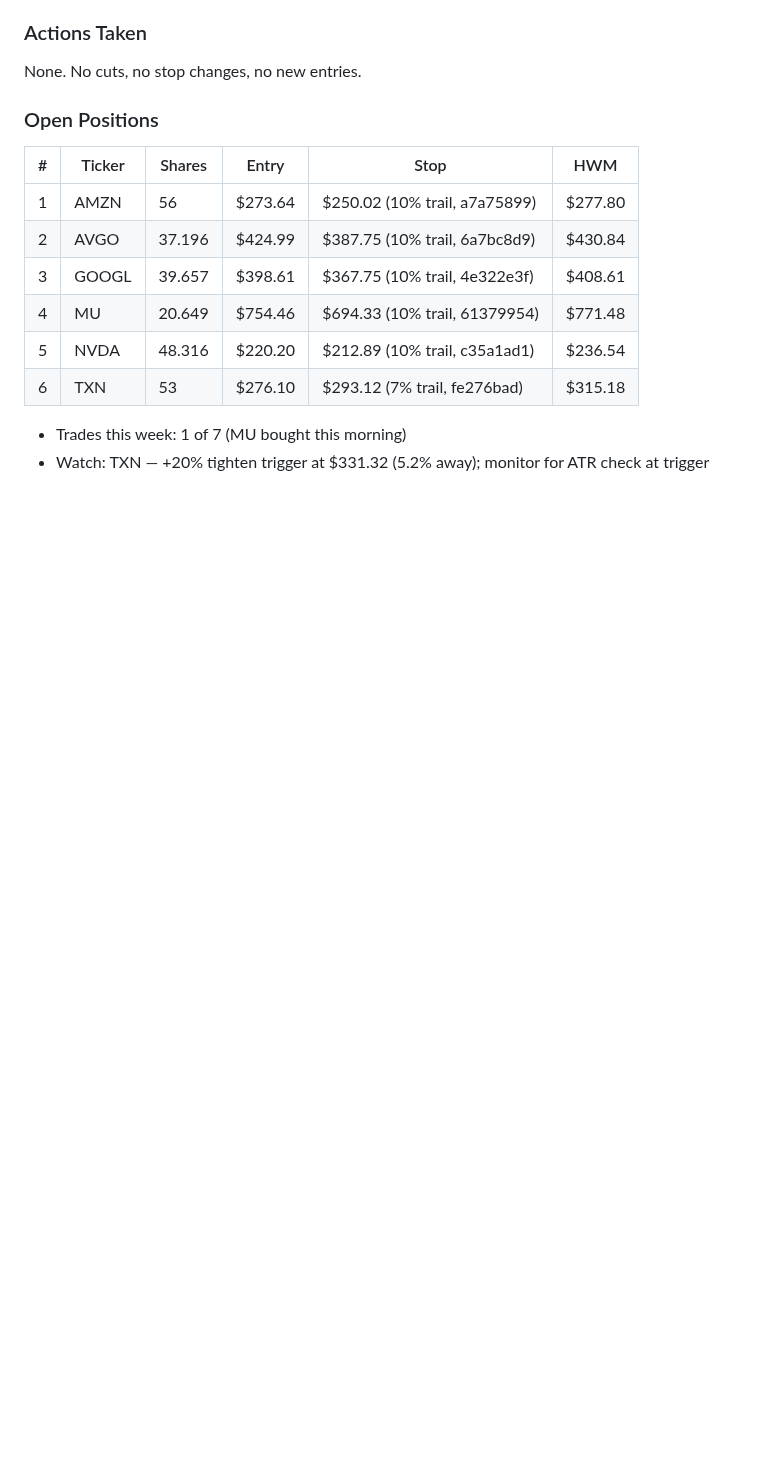
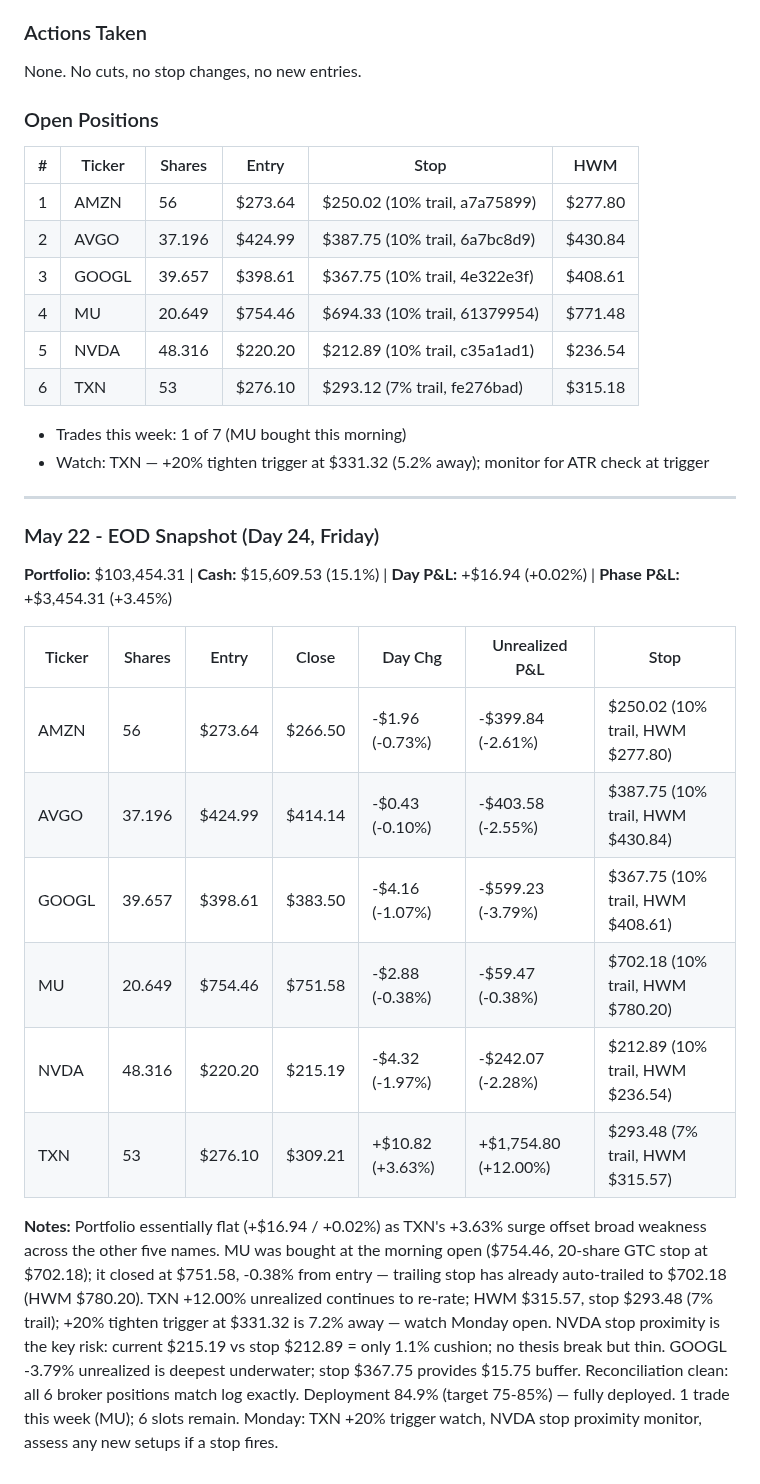
Before and after one commit to markutelis1996/trading-bot, a Markdown page: memory/trade-log.md, the part around the change. Drawn GitHub-style; blank space fills up the shorter version.

Commit message:
EOD snapshot 2026-05-22
Co-Authored-By: Claude Sonnet 4.6 <noreply@anthropic.com>

```diff
--- a/memory/trade-log.md
+++ b/memory/trade-log.md
@@ -2262,3 +2262,19 @@ None. No cuts, no stop changes, no new entries.
 
 - Trades this week: 1 of 7 (MU bought this morning)
 - Watch: TXN — +20% tighten trigger at $331.32 (5.2% away); monitor for ATR check at trigger
+
+---
+
+### May 22 - EOD Snapshot (Day 24, Friday)
+**Portfolio:** $103,454.31 | **Cash:** $15,609.53 (15.1%) | **Day P&L:** +$16.94 (+0.02%) | **Phase P&L:** +$3,454.31 (+3.45%)
+
+| Ticker | Shares | Entry | Close | Day Chg | Unrealized P&L | Stop |
+|--------|--------|-------|-------|---------|----------------|------|
+| AMZN | 56 | $273.64 | $266.50 | -$1.96 (-0.73%) | -$399.84 (-2.61%) | $250.02 (10% trail, HWM $277.80) |
+| AVGO | 37.196 | $424.99 | $414.14 | -$0.43 (-0.10%) | -$403.58 (-2.55%) | $387.75 (10% trail, HWM $430.84) |
+| GOOGL | 39.657 | $398.61 | $383.50 | -$4.16 (-1.07%) | -$599.23 (-3.79%) | $367.75 (10% trail, HWM $408.61) |
+| MU | 20.649 | $754.46 | $751.58 | -$2.88 (-0.38%) | -$59.47 (-0.38%) | $702.18 (10% trail, HWM $780.20) |
+| NVDA | 48.316 | $220.20 | $215.19 | -$4.32 (-1.97%) | -$242.07 (-2.28%) | $212.89 (10% trail, HWM $236.54) |
+| TXN | 53 | $276.10 | $309.21 | +$10.82 (+3.63%) | +$1,754.80 (+12.00%) | $293.48 (7% trail, HWM $315.57) |
+
+**Notes:** Portfolio essentially flat (+$16.94 / +0.02%) as TXN's +3.63% surge offset broad weakness across the other five names. MU was bought at the morning open ($754.46, 20-share GTC stop at $702.18); it closed at $751.58, -0.38% from entry — trailing stop has already auto-trailed to $702.18 (HWM $780.20). TXN +12.00% unrealized continues to re-rate; HWM $315.57, stop $293.48 (7% trail); +20% tighten trigger at $331.32 is 7.2% away — watch Monday open. NVDA stop proximity is the key risk: current $215.19 vs stop $212.89 = only 1.1% cushion; no thesis break but thin. GOOGL -3.79% unrealized is deepest underwater; stop $367.75 provides $15.75 buffer. Reconciliation clean: all 6 broker positions match log exactly. Deployment 84.9% (target 75-85%) — fully deployed. 1 trade this week (MU); 6 slots remain. Monday: TXN +20% trigger watch, NVDA stop proximity monitor, assess any new setups if a stop fires.
```
